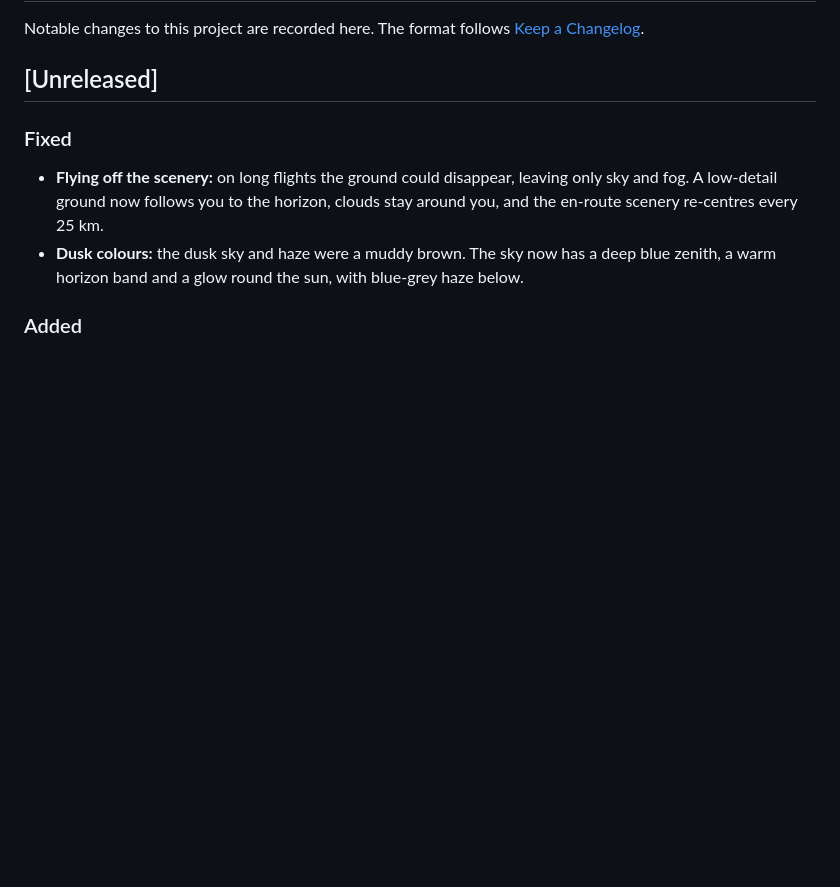
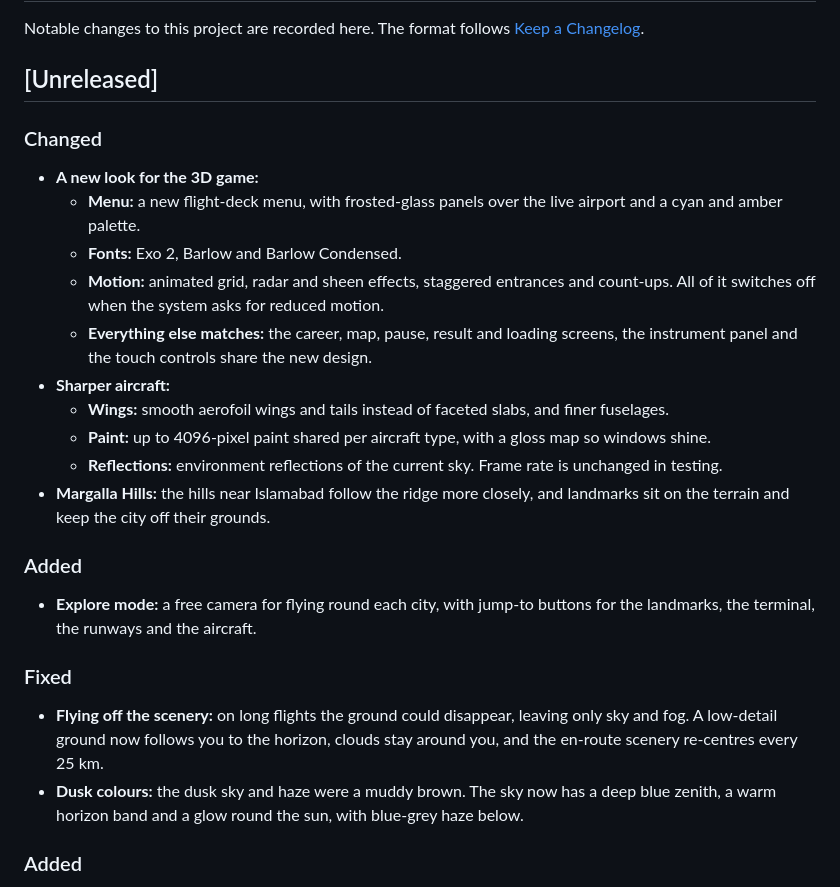
Before and after one commit to harrisbasra/tu95-bear, a Markdown page: CHANGELOG.md, the part around the change. GitHub-like rendering; blank space fills up the shorter version.

```diff
--- a/CHANGELOG.md
+++ b/CHANGELOG.md
@@ -3,6 +3,21 @@
 Notable changes to this project are recorded here. The format follows [Keep a Changelog](https://keepachangelog.com/en/1.1.0/).
 
 ## [Unreleased]
+
+### Changed
+- **A new look for the 3D game:**
+  - **Menu:** a new flight-deck menu, with frosted-glass panels over the live airport and a cyan and amber palette.
+  - **Fonts:** Exo 2, Barlow and Barlow Condensed.
+  - **Motion:** animated grid, radar and sheen effects, staggered entrances and count-ups. All of it switches off when the system asks for reduced motion.
+  - **Everything else matches:** the career, map, pause, result and loading screens, the instrument panel and the touch controls share the new design.
+- **Sharper aircraft:**
+  - **Wings:** smooth aerofoil wings and tails instead of faceted slabs, and finer fuselages.
+  - **Paint:** up to 4096-pixel paint shared per aircraft type, with a gloss map so windows shine.
+  - **Reflections:** environment reflections of the current sky. Frame rate is unchanged in testing.
+- **Margalla Hills:** the hills near Islamabad follow the ridge more closely, and landmarks sit on the terrain and keep the city off their grounds.
+
+### Added
+- **Explore mode:** a free camera for flying round each city, with jump-to buttons for the landmarks, the terminal, the runways and the aircraft.
 
 ### Fixed
 - **Flying off the scenery:** on long flights the ground could disappear, leaving only sky and fog. A low-detail ground now follows you to the horizon, clouds stay around you, and the en-route scenery re-centres every 25 km.
```
Also changed, not shown: README.md (+6 -1 lines), docs/screenshots/3d-a320.png (added), docs/screenshots/3d-explore.png (added), docs/screenshots/3d-menu.png (added), 12 other files.
